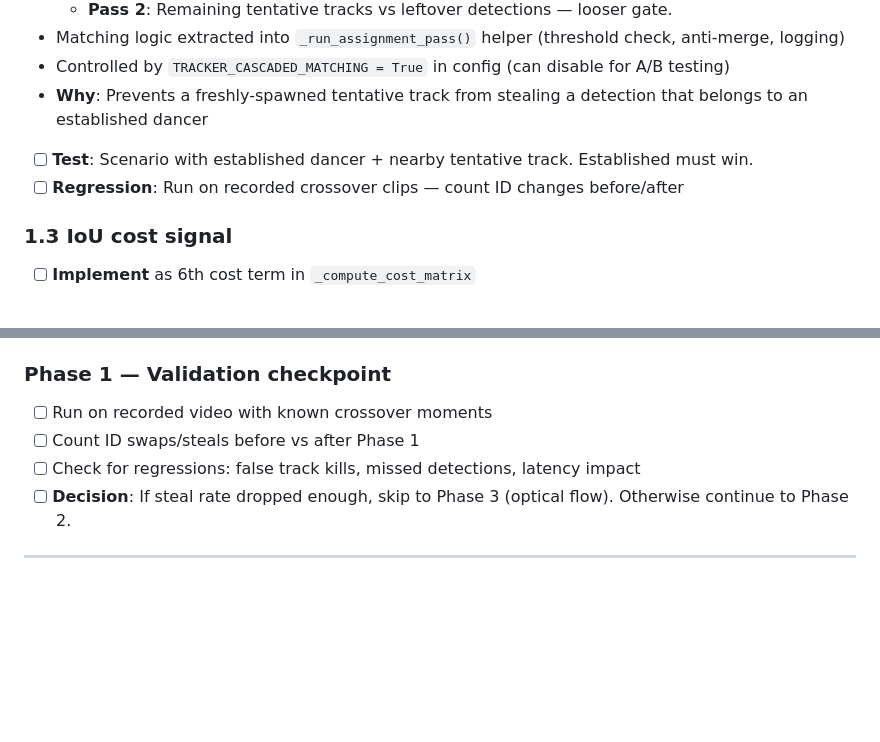
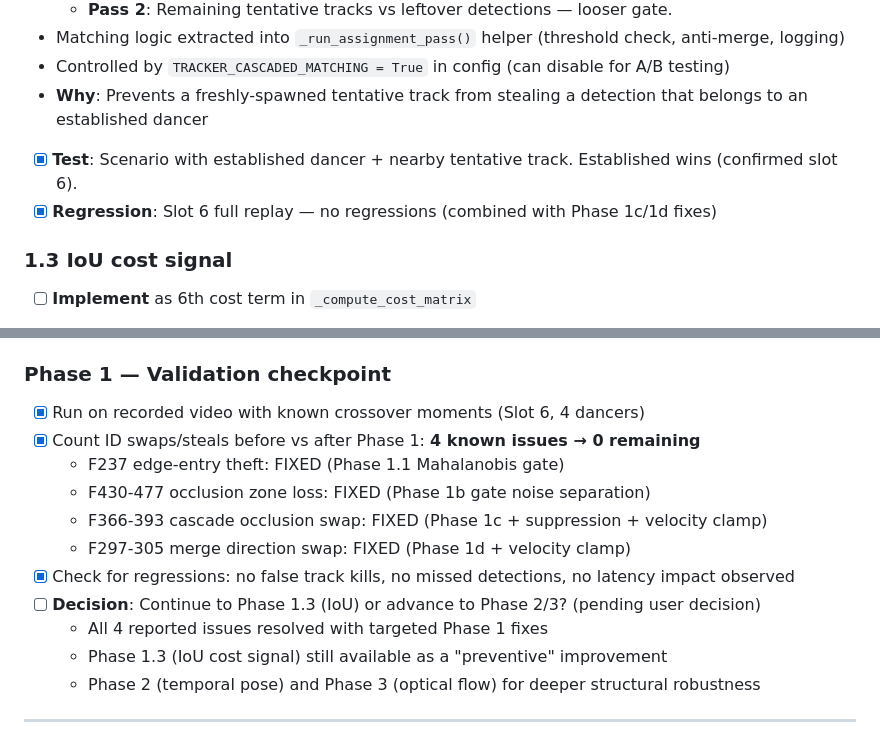
Before and after one commit to Hemisphere-Project/WallDance, a Markdown page: docs/TRACKING_PLAN.md, 2 parts joined by grey strips. Drawn GitHub-style; blank space fills up the shorter version.

```diff
--- a/docs/TRACKING_PLAN.md
+++ b/docs/TRACKING_PLAN.md
@@ -414,8 +513,8 @@ matrix and causes cross-matching.
 - Matching logic extracted into `_run_assignment_pass()` helper (threshold check, anti-merge, logging)
 - Controlled by `TRACKER_CASCADED_MATCHING = True` in config (can disable for A/B testing)
 - **Why**: Prevents a freshly-spawned tentative track from stealing a detection that belongs to an established dancer
-- [ ] **Test**: Scenario with established dancer + nearby tentative track. Established must win.
-- [ ] **Regression**: Run on recorded crossover clips — count ID changes before/after
+- [x] **Test**: Scenario with established dancer + nearby tentative track. Established wins (confirmed slot 6).
+- [x] **Regression**: Slot 6 full replay — no regressions (combined with Phase 1c/1d fixes)
 
 ### 1.3 IoU cost signal
 - [ ] **Implement** as 6th cost term in `_compute_cost_matrix`
@@ -427,10 +526,17 @@ matrix and causes cross-matching.
 - [ ] **Config**: Add `TRACKER_IOU_WEIGHT = 0.10`, `TRACKER_CLOSE_IOU_WEIGHT = 0.05`
 
 ### Phase 1 — Validation checkpoint
-- [ ] Run on recorded video with known crossover moments
-- [ ] Count ID swaps/steals before vs after Phase 1
-- [ ] Check for regressions: false track kills, missed detections, latency impact
-- [ ] **Decision**: If steal rate dropped enough, skip to Phase 3 (optical flow). Otherwise continue to Phase 2.
+- [x] Run on recorded video with known crossover moments (Slot 6, 4 dancers)
+- [x] Count ID swaps/steals before vs after Phase 1: **4 known issues → 0 remaining**
+  - F237 edge-entry theft: FIXED (Phase 1.1 Mahalanobis gate)
+  - F430-477 occlusion zone loss: FIXED (Phase 1b gate noise separation)
+  - F366-393 cascade occlusion swap: FIXED (Phase 1c + suppression + velocity clamp)
+  - F297-305 merge direction swap: FIXED (Phase 1d + velocity clamp)
+- [x] Check for regressions: no false track kills, no missed detections, no latency impact observed
+- [ ] **Decision**: Continue to Phase 1.3 (IoU) or advance to Phase 2/3? (pending user decision)
+  - All 4 reported issues resolved with targeted Phase 1 fixes
+  - Phase 1.3 (IoU cost signal) still available as a "preventive" improvement
+  - Phase 2 (temporal pose) and Phase 3 (optical flow) for deeper structural robustness
 
 ---
 
```
Also changed, not shown: other parts of docs/TRACKING_PLAN.md (+105 -6 lines).
